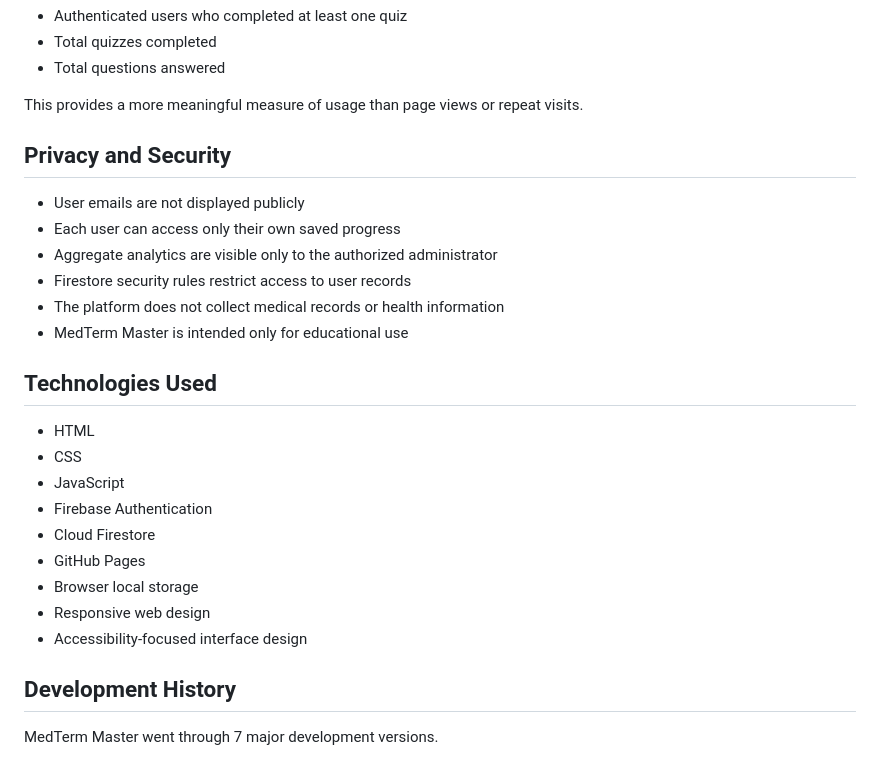
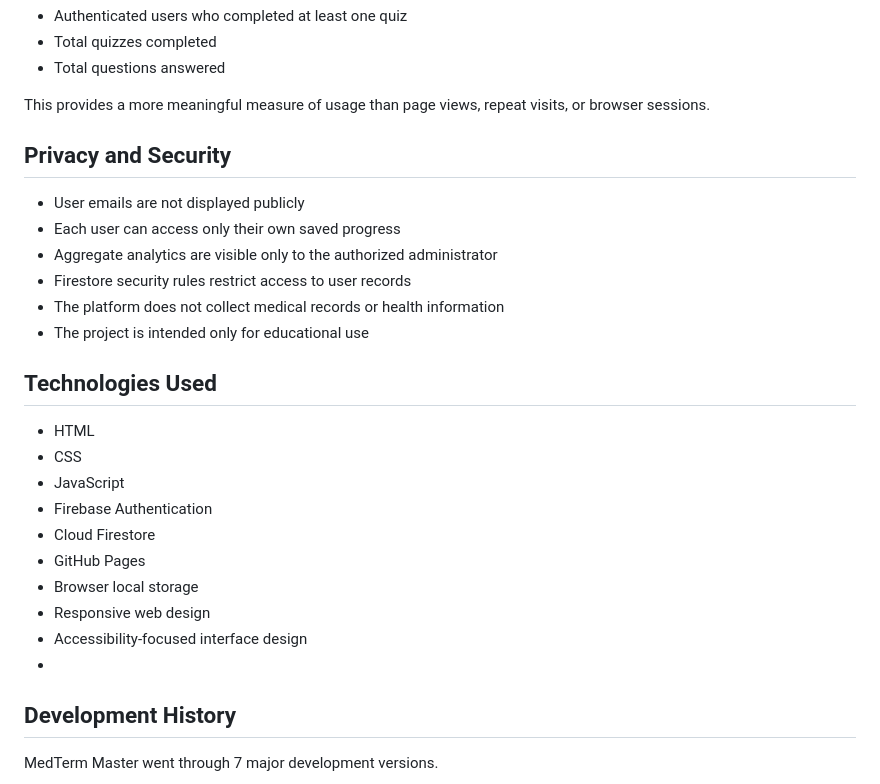
Before and after one commit to shashankpadala43267/medterm-master, a Markdown page: README.md, the part around one of its changes. Rendered like a GitHub page.

```diff
--- a/README.md
+++ b/README.md
@@ -100,7 +110,7 @@ The private administrator analytics section tracks:
 - Total quizzes completed
 - Total questions answered
 
-This provides a more meaningful measure of usage than page views or repeat visits.
+This provides a more meaningful measure of usage than page views, repeat visits, or browser sessions.
 
 ## Privacy and Security
 
@@ -109,10 +119,9 @@ This provides a more meaningful measure of usage than page views or repeat visit
 - Aggregate analytics are visible only to the authorized administrator
 - Firestore security rules restrict access to user records
 - The platform does not collect medical records or health information
-- MedTerm Master is intended only for educational use
+- The project is intended only for educational use
 
 ## Technologies Used
-
 - HTML
 - CSS
 - JavaScript
@@ -122,7 +131,7 @@ This provides a more meaningful measure of usage than page views or repeat visit
 - Browser local storage
 - Responsive web design
 - Accessibility-focused interface design
-
+-
 ## Development History
 
 MedTerm Master went through 7 major development versions.
```
Also changed, not shown: other parts of README.md (+48 -9 lines).
